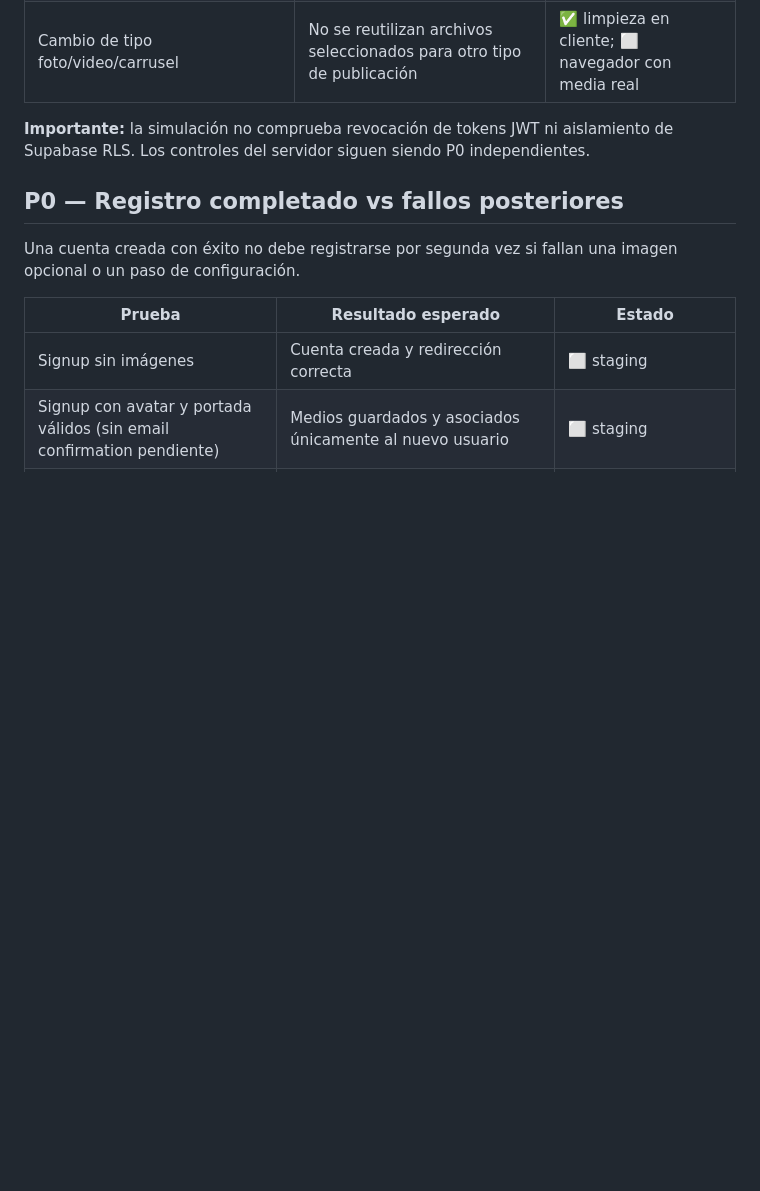
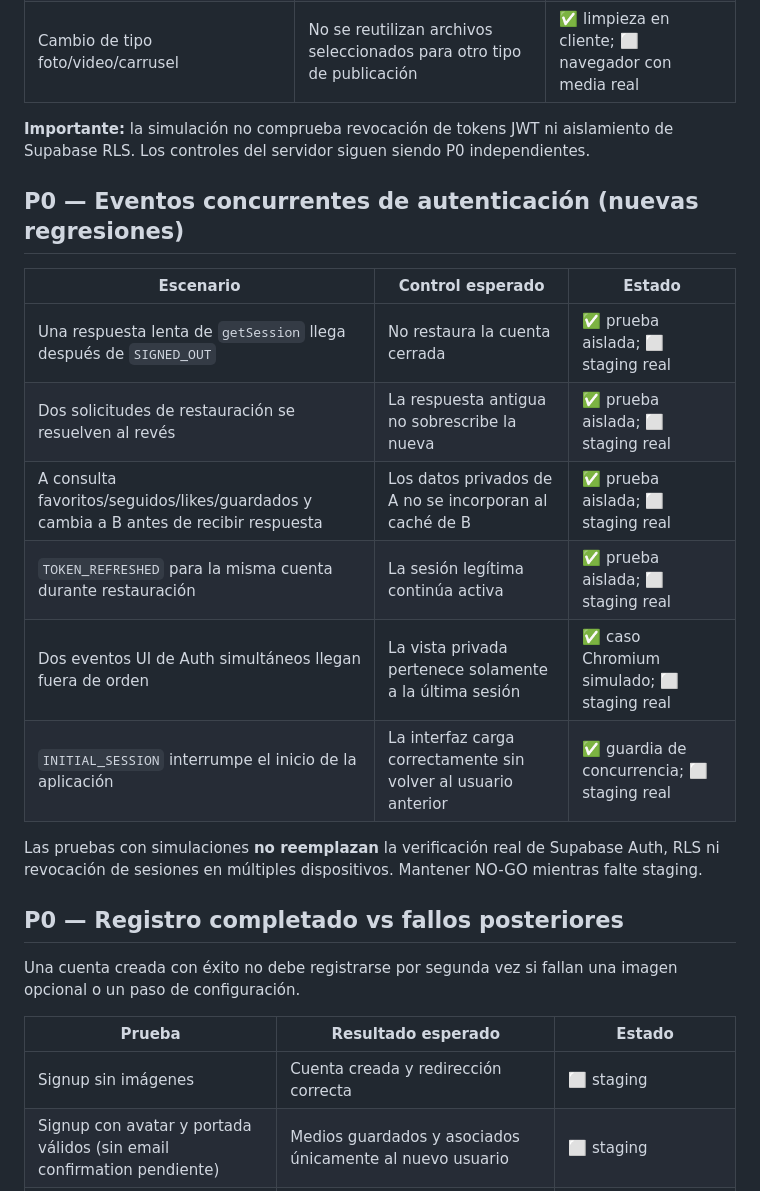
Before and after one commit to AnabelBorjaS/origen-cultural-app, a Markdown page: RELEASE_QA_RUNBOOK.md, the part around the change. Rendered like a GitHub page; blank space fills up the shorter version.

Commit message:
docs(qa): cover stale Auth queries and multi-tab concurrency before launch

```diff
--- a/RELEASE_QA_RUNBOOK.md
+++ b/RELEASE_QA_RUNBOOK.md
@@ -38,6 +38,19 @@ Never reuse the same browser session to prove cross-account isolation. Use separ
 | Cambio de tipo foto/video/carrusel | No se reutilizan archivos seleccionados para otro tipo de publicación | ✅ limpieza en cliente; ⬜ navegador con media real |
 
 **Importante:** la simulación no comprueba revocación de tokens JWT ni aislamiento de Supabase RLS. Los controles del servidor siguen siendo P0 independientes.
+
+## P0 — Eventos concurrentes de autenticación (nuevas regresiones)
+
+| Escenario | Control esperado | Estado |
+|---|---|---|
+| Una respuesta lenta de `getSession` llega después de `SIGNED_OUT` | No restaura la cuenta cerrada | ✅ prueba aislada; ⬜ staging real |
+| Dos solicitudes de restauración se resuelven al revés | La respuesta antigua no sobrescribe la nueva | ✅ prueba aislada; ⬜ staging real |
+| A consulta favoritos/seguidos/likes/guardados y cambia a B antes de recibir respuesta | Los datos privados de A no se incorporan al caché de B | ✅ prueba aislada; ⬜ staging real |
+| `TOKEN_REFRESHED` para la misma cuenta durante restauración | La sesión legítima continúa activa | ✅ prueba aislada; ⬜ staging real |
+| Dos eventos UI de Auth simultáneos llegan fuera de orden | La vista privada pertenece solamente a la última sesión | ✅ caso Chromium simulado; ⬜ staging real |
+| `INITIAL_SESSION` interrumpe el inicio de la aplicación | La interfaz carga correctamente sin volver al usuario anterior | ✅ guardia de concurrencia; ⬜ staging real |
+
+Las pruebas con simulaciones **no reemplazan** la verificación real de Supabase Auth, RLS ni revocación de sesiones en múltiples dispositivos. Mantener NO-GO mientras falte staging.
 
 ## P0 — Registro completado vs fallos posteriores
 
```
